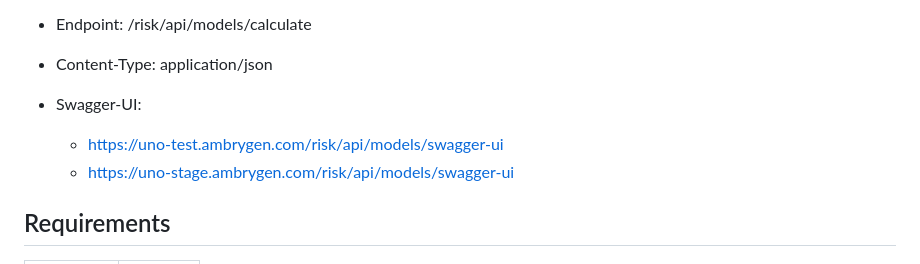
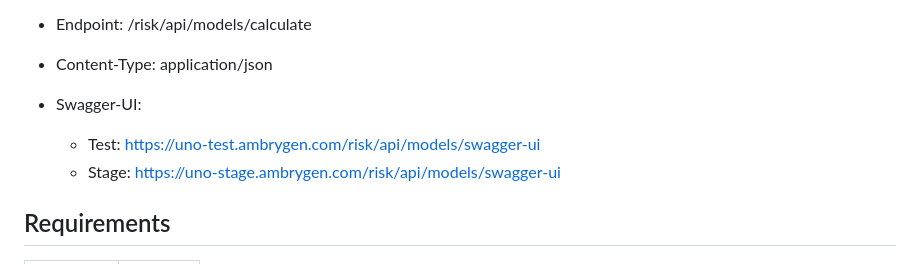
Before and after one commit to ananta-coditas/uno-risk-service, a Markdown page: README.md, the part around the change. GitHub-like rendering.

Commit message:
UNO-660: modified readme

```diff
--- a/README.md
+++ b/README.md
@@ -127,8 +127,8 @@ Once the risk service has been deployed to ECS, it is accessible within Ambry VP
 - Content-Type: application/json
 
 - Swagger-UI:
-   - https://uno-test.ambrygen.com/risk/api/models/swagger-ui
-   - https://uno-stage.ambrygen.com/risk/api/models/swagger-ui
+   - Test: https://uno-test.ambrygen.com/risk/api/models/swagger-ui
+   - Stage: https://uno-stage.ambrygen.com/risk/api/models/swagger-ui
 
 ## Requirements
 
```
